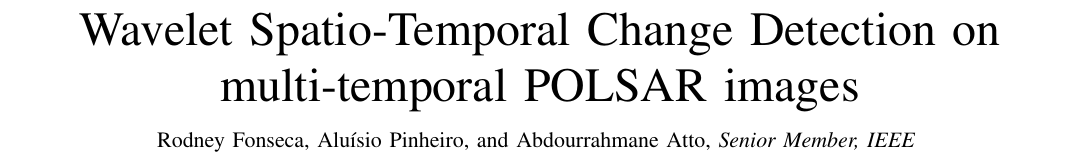
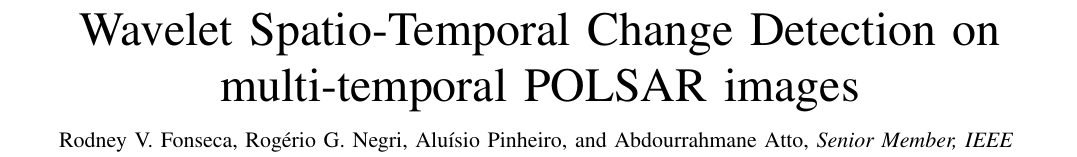
Before and after one commit to rodneyfv/WECS, a LaTeX paper (tex/paper.wecs/wecs_tgrs.tex): part of page 1 of 9, cut so that both start at the same text. Compiled offline with pdfLaTeX; a missing font is replaced by an installed copy or a similar font; a LaTeX package or settings file that is missing is left out.

Commit message:
Updates on latex

```diff
--- a/tex/paper.wecs/wecs_tgrs.tex
+++ b/tex/paper.wecs/wecs_tgrs.tex
@@ -408,7 +408,7 @@
 % was not built to handle multiple paragraphs
 %
 
-\author{Rodney~Fonseca,
+\author{Rodney~V.~Fonseca, Rog\'{e}rio~G.~Negri,
         Alu\'{i}sio~Pinheiro,
         and~Abdourrahmane~Atto,~\IEEEmembership{Senior~Member,~IEEE}% <-this % stops a space
 \thanks{This work was supported by FAPESP grants 2016/24469-6 and 2018/04654-9 and CNPq grants 309230/2017-9 and 310991/2020-0.}
```
Also changed, not shown: 2 other files.
